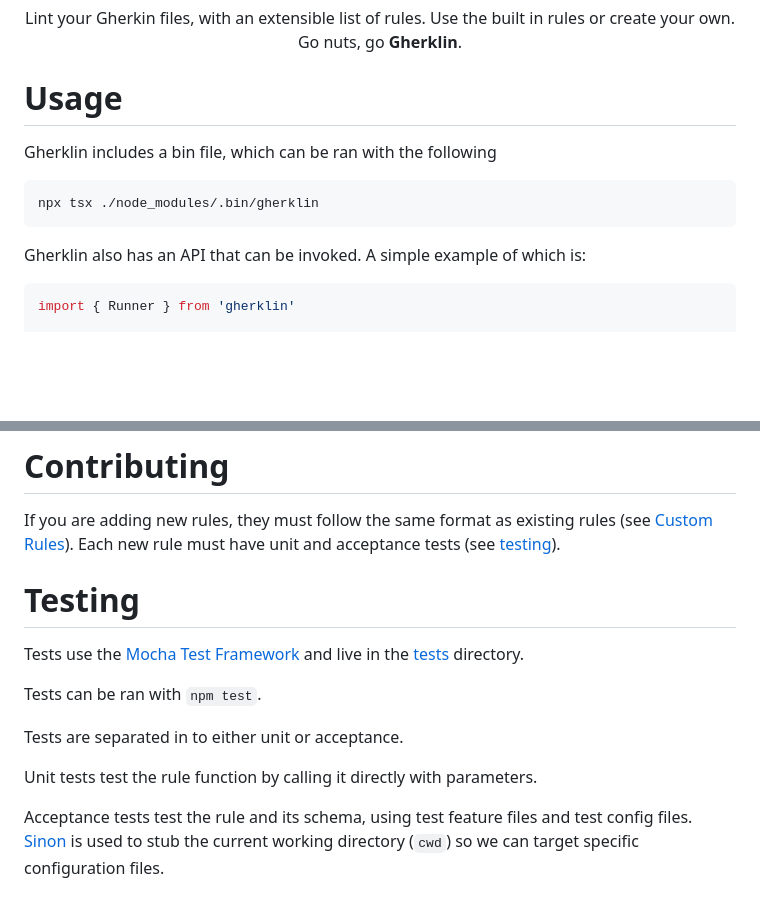
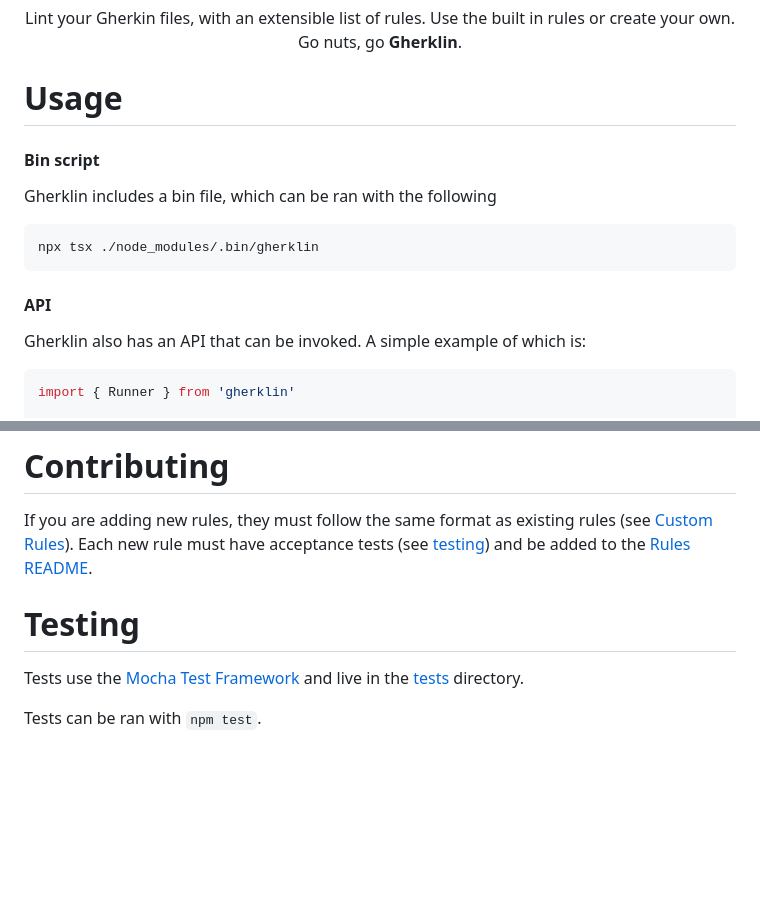
Before and after one commit to cjmarkham/Gherklin, a Markdown page: README.md, 2 parts joined by grey strips. GitHub-like rendering; blank space fills up the shorter version.

Commit message:
add README for rules

````diff
--- a/README.md
+++ b/README.md
@@ -29,11 +29,13 @@ Lint your Gherkin files, with an extensible list of rules. Use the built in rule
 
 # Usage
 
+#### Bin script
 Gherklin includes a bin file, which can be ran with the following
 ```shell
 npx tsx ./node_modules/.bin/gherklin
 ```
 
+#### API
 Gherklin also has an API that can be invoked. A simple example of which is:
 ```typescript
 import { Runner } from 'gherklin'
@@ -110,17 +112,10 @@ The `run` function must return an array of [LintError](./src/error.ts) (or an em
 # Contributing
 
 If you are adding new rules, they must follow the same format as existing rules (see [Custom Rules](#custom-rules)).
-Each new rule must have unit and acceptance tests (see [testing](#testing)).
+Each new rule must have acceptance tests (see [testing](#testing)) and be added to the [Rules README](./src/rules/README.md).
 
 # Testing
 
 Tests use the [Mocha Test Framework](https://mochajs.org/) and live in the [tests](./tests) directory.
 
 Tests can be ran with `npm test`.
-
-Tests are separated in to either unit or acceptance.
-
-Unit tests test the rule function by calling it directly with parameters.
-
-Acceptance tests test the rule and its schema, using test feature files and test config files.
-[Sinon](https://sinonjs.org/) is used to stub the current working directory (`cwd`) so we can target specific configuration files.
````
Also changed, not shown: other parts of README.md (+3 -3 lines), src/rules/README.md (added, +312 -0 lines).
